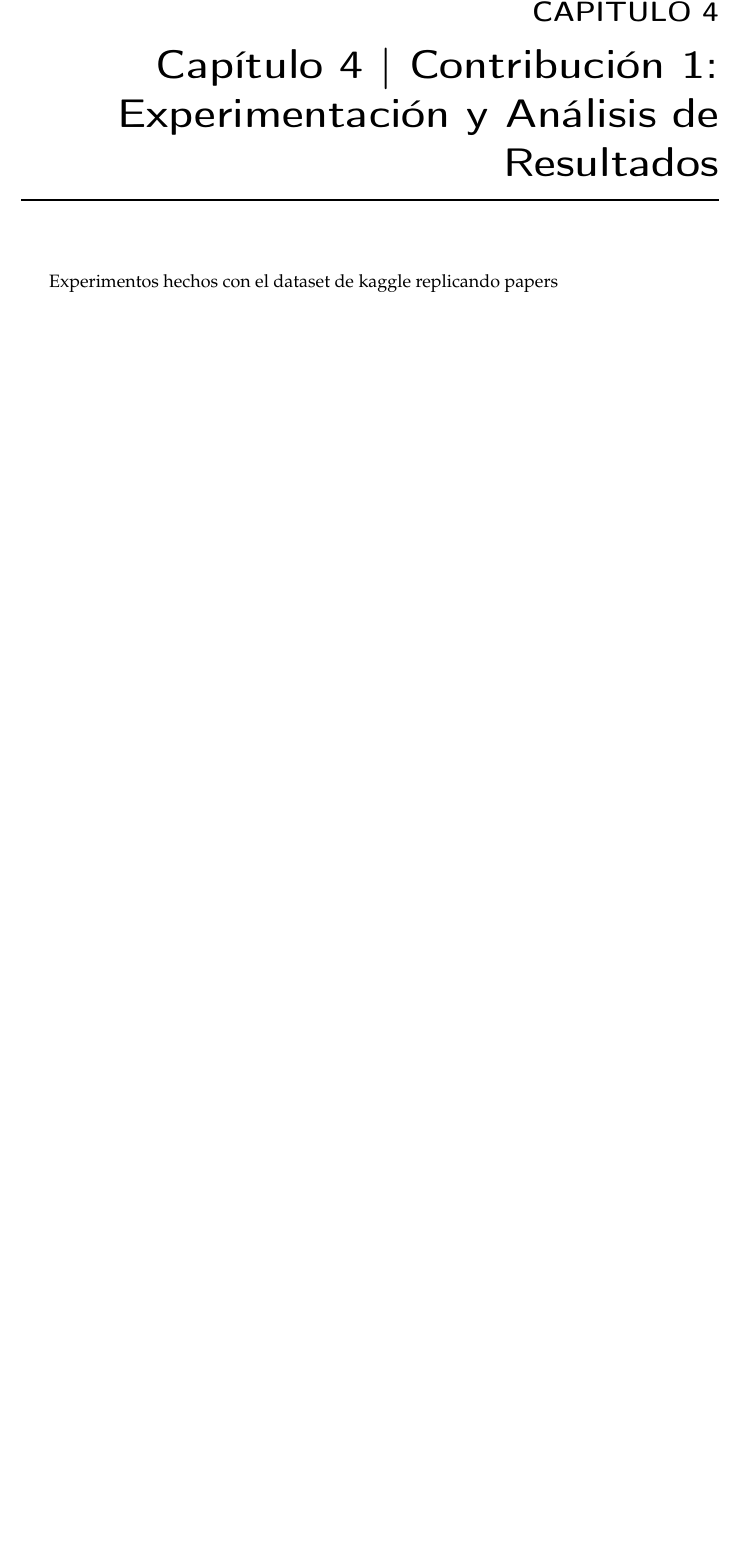
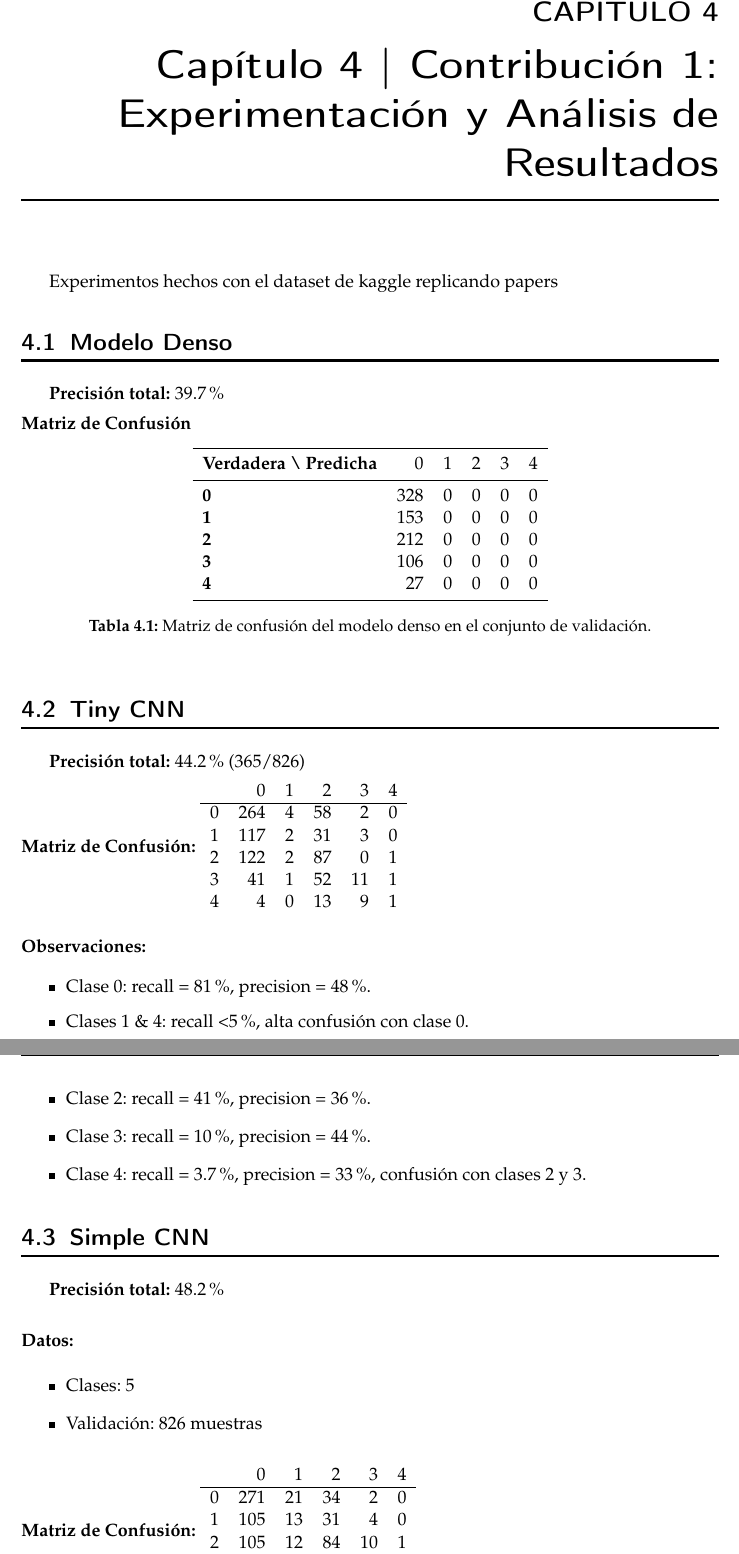
Before and after one commit to Tempus23/Radiography_TFG, a LaTeX thesis (documentos/memoria_latex/memoria_tfg.tex): part of page 25 of 41 before the commit and two parts of pages 25 and 26 of 43 after it, the two joined at a grey line, cut so that both start at the same text, the shorter picture padded with empty space. Compiled offline with pdfLaTeX.

Commit message:
Add model evaluation sections with confusion matrices and accuracy metrics

```diff
--- a/documentos/memoria_latex/memoria_tfg.tex
+++ b/documentos/memoria_latex/memoria_tfg.tex
@@ -622,3 +622,75 @@ considerando también la interpretación de resultados mediante técnicas como G
 
 Experimentos hechos con el dataset de kaggle replicando papers
 
+
+\section{Modelo Denso}
+
+\textbf{Precisión total:} 39.7\%
+
+\noindent\textbf{Matriz de Confusión}
+\begin{table}[h]
+  \centering
+  \begin{tabular}{lrrrrr}
+    \toprule
+    \textbf{Verdadera \textbackslash{} Predicha} & 0 & 1 & 2 & 3 & 4 \\
+    \midrule
+    \textbf{0} & 328 & 0 & 0 & 0 & 0 \\
+    \textbf{1} & 153 & 0 & 0 & 0 & 0 \\
+    \textbf{2} & 212 & 0 & 0 & 0 & 0 \\
+    \textbf{3} & 106 & 0 & 0 & 0 & 0 \\
+    \textbf{4} & 27  & 0 & 0 & 0 & 0 \\
+    \bottomrule
+  \end{tabular}
+  \caption{Matriz de confusión del modelo denso en el conjunto de validación.}
+\end{table}
+
+
+
+\section{Tiny CNN}
+
+\textbf{Precisión total:} 44.2\% (365/826)
+
+\noindent\textbf{Matriz de Confusión:}
+\begin{tabular}{lrrrrr}
+    & 0   & 1   & 2   & 3   & 4   \\ \hline
+  0 & 264 & 4   & 58  & 2   & 0   \\
+  1 & 117 & 2   & 31  & 3   & 0   \\
+  2 & 122 & 2   & 87  & 0   & 1   \\
+  3 & 41  & 1   & 52  & 11  & 1   \\
+  4 & 4   & 0   & 13  & 9   & 1
+\end{tabular}
+
+\bigskip
+
+\noindent\textbf{Observaciones:}
+\begin{itemize}
+  \item Clase 0: recall = 81\%, precision = 48\%.
+  \item Clases 1 \& 4: recall < 5\%, alta confusión con clase 0.
+  \item Clase 2: recall = 41\%, precision = 36\%.
+  \item Clase 3: recall = 10\%, precision = 44\%.
+  \item Clase 4: recall = 3.7\%, precision = 33\%, confusión con clases 2 y 3.
+\end{itemize}
+
+\section{Simple CNN}
+
+\textbf{Precisión total:} 48.2\%
+
+\bigskip
+
+\noindent\textbf{Datos:}
+\begin{itemize}
+  \item Clases: 5
+  \item Validación: 826 muestras
+\end{itemize}
+
+\medskip
+
+\noindent\textbf{Matriz de Confusión:}
+\begin{tabular}{lrrrrr}
+    & 0   & 1   & 2   & 3   & 4   \\ \hline
+  0 & 271 & 21  & 34  & 2   & 0   \\
+  1 & 105 & 13  & 31  & 4   & 0   \\
+  2 & 105 & 12  & 84  & 10  & 1   \\
+  3 & 28  & 6   & 45  & 27  & 0   \\
+  4 & 0   & 0   & 11  & 13  & 3
+\end{tabular}
@@ -625,3 +739,7 @@ Experimentos hechos con el dataset de kaggle replicando papers
+  \item \textbf{Clase 4:} recall $\approx 37.0\%$ (10/27), precisión $\approx 66.7\%$ (10/15), confusión principal con clase~3.
+\end{itemize}
+
+
 \chapter{Capítulo X | contribución 1: Experimentación y Análisis de Resultados}
 
 \section{Introducción}
```
Also changed, not shown: documentos/memoria_latex/memoria_tfg.tex (42 more changed lines).
